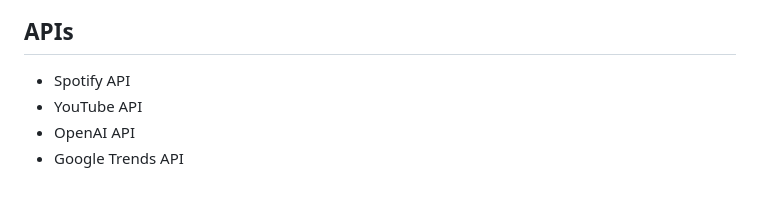
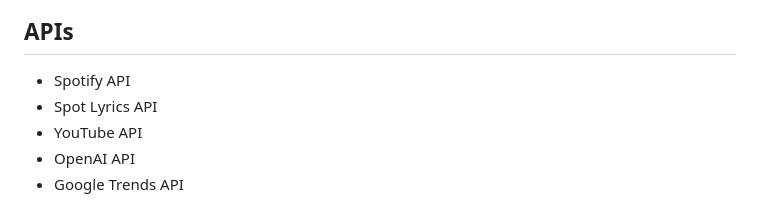
Before and after one commit to ucsb-cs148-w24/project-pj10-spotifai, a Markdown page: README.md, the part around the change. Rendered like a GitHub page.

```diff
--- a/README.md
+++ b/README.md
@@ -32,6 +32,7 @@ Gain insight into your current song's lyrics with this convenient pop-up.
 # Tech Stack
 ## APIs
 - Spotify API
+- Spot Lyrics API
 - YouTube API
 - OpenAI API
 - Google Trends API
```
